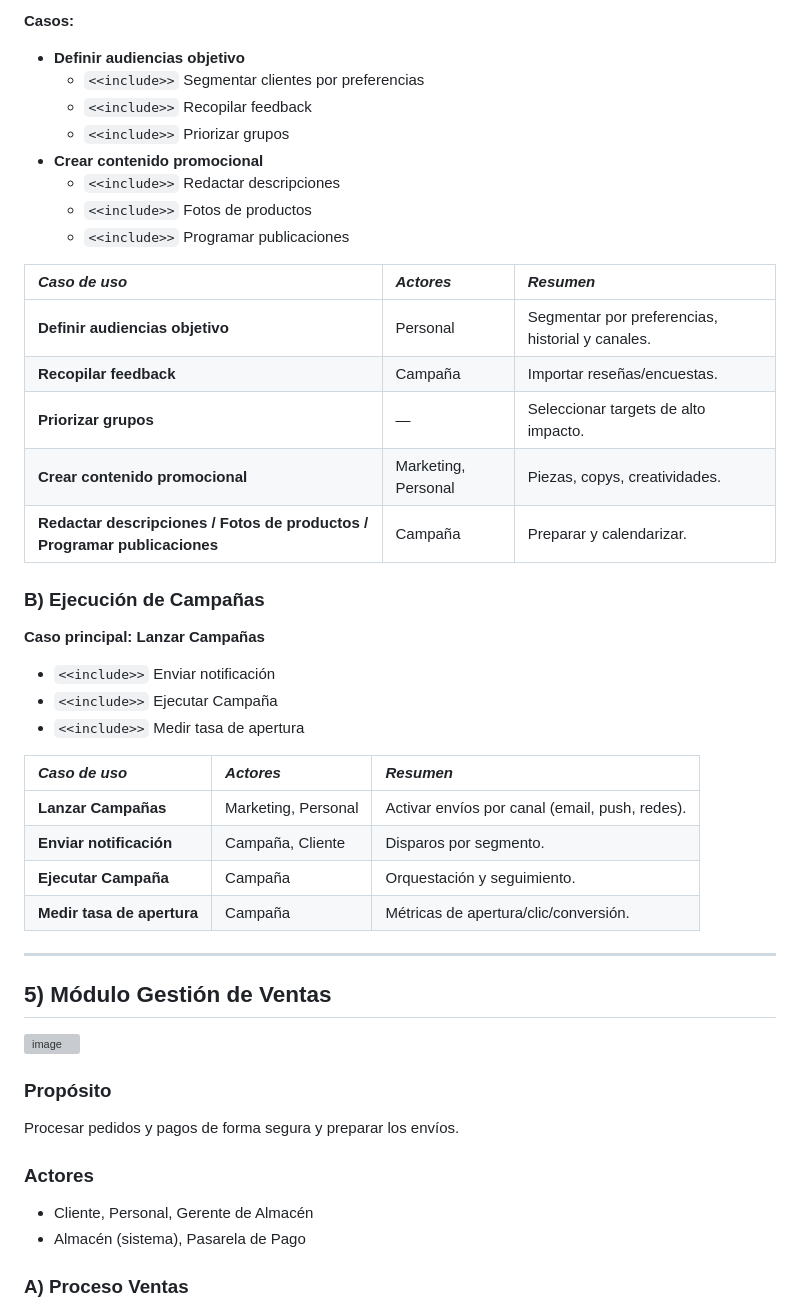
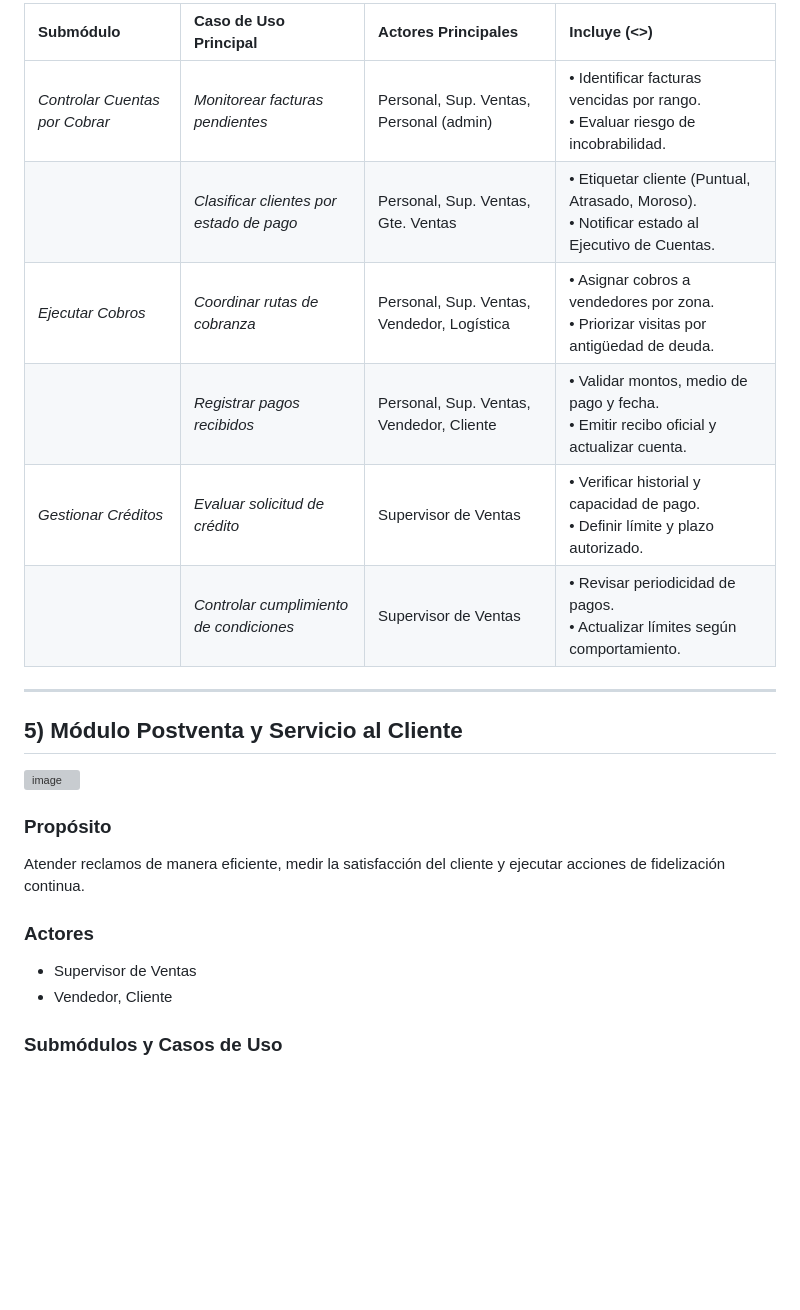
Before and after one commit to NextLogic2025/Capri-vents, a Markdown page: Arquitectura/2 Casos de uso/casosUso.md, the part around one of its changes. GitHub-like rendering; blank space fills up the shorter version; grey boxes are pictures that could not be loaded.

```diff
--- a/Arquitectura/2 Casos de uso/casosUso.md
+++ b/Arquitectura/2 Casos de uso/casosUso.md
@@ -196,37 +116,14 @@ Planificar y ejecutar campañas basadas en audiencias y catálogo actualizado.
 
-**Casos:**
-* **Definir audiencias objetivo**
-    * `<<include>>` Segmentar clientes por preferencias
-    * `<<include>>` Recopilar feedback
-    * `<<include>>` Priorizar grupos
-* **Crear contenido promocional**
-    * `<<include>>` Redactar descripciones
-    * `<<include>>` Fotos de productos
-    * `<<include>>` Programar publicaciones
-
-| *Caso de uso* | *Actores* | *Resumen* |
-| :--- | :--- | :--- |
-| **Definir audiencias objetivo** | Personal | Segmentar por preferencias, historial y canales. |
-| **Recopilar feedback** | Campaña | Importar reseñas/encuestas. |
-| **Priorizar grupos** | — | Seleccionar targets de alto impacto. |
-| **Crear contenido promocional** | Marketing, Personal | Piezas, copys, creatividades. |
-| **Redactar descripciones / Fotos de productos / Programar publicaciones** | Campaña | Preparar y calendarizar. |
-
-### B) Ejecución de Campañas
-
-**Caso principal: Lanzar Campañas**
-* `<<include>>` Enviar notificación
-* `<<include>>` Ejecutar Campaña
-* `<<include>>` Medir tasa de apertura
-
-| *Caso de uso* | *Actores* | *Resumen* |
-| :--- | :--- | :--- |
-| **Lanzar Campañas** | Marketing, Personal | Activar envíos por canal (email, push, redes). |
-| **Enviar notificación** | Campaña, Cliente | Disparos por segmento. |
-| **Ejecutar Campaña** | Campaña | Orquestación y seguimiento. |
-| **Medir tasa de apertura** | Campaña | Métricas de apertura/clic/conversión. |
+| Submódulo | Caso de Uso Principal | Actores Principales | Incluye (<<include>>) |
+| :--- | :--- | :--- | :--- |
+| *Controlar Cuentas por Cobrar* | *Monitorear facturas pendientes* | Personal, Sup. Ventas, Personal (admin) | • Identificar facturas vencidas por rango.<br>• Evaluar riesgo de incobrabilidad. |
+| | *Clasificar clientes por estado de pago* | Personal, Sup. Ventas, Gte. Ventas | • Etiquetar cliente (Puntual, Atrasado, Moroso).<br>• Notificar estado al Ejecutivo de Cuentas. |
+| *Ejecutar Cobros* | *Coordinar rutas de cobranza* | Personal, Sup. Ventas, Vendedor, Logística | • Asignar cobros a vendedores por zona.<br>• Priorizar visitas por antigüedad de deuda. |
+| | *Registrar pagos recibidos* | Personal, Sup. Ventas, Vendedor, Cliente | • Validar montos, medio de pago y fecha.<br>• Emitir recibo oficial y actualizar cuenta. |
+| *Gestionar Créditos* | *Evaluar solicitud de crédito* | Supervisor de Ventas | • Verificar historial y capacidad de pago.<br>• Definir límite y plazo autorizado. |
+| | *Controlar cumplimiento de condiciones* | Supervisor de Ventas | • Revisar periodicidad de pagos.<br>• Actualizar límites según comportamiento. |
 
 ---
 
-## 5) Módulo Gestión de Ventas
+## 5) Módulo Postventa y Servicio al Cliente
 
@@ -234,10 +132,10 @@ Planificar y ejecutar campañas basadas en audiencias y catálogo actualizado.
 
 ### Propósito
-Procesar pedidos y pagos de forma segura y preparar los envíos.
+Atender reclamos de manera eficiente, medir la satisfacción del cliente y ejecutar acciones de fidelización continua.
 
 ### Actores
-* Cliente, Personal, Gerente de Almacén
-* Almacén (sistema), Pasarela de Pago
+* Supervisor de Ventas
+* Vendedor, Cliente
 
-### A) Proceso Ventas
+### Submódulos y Casos de Uso
 
```
Also changed, not shown: other parts of Arquitectura/2 Casos de uso/casosUso.md (+84 -205 lines).
